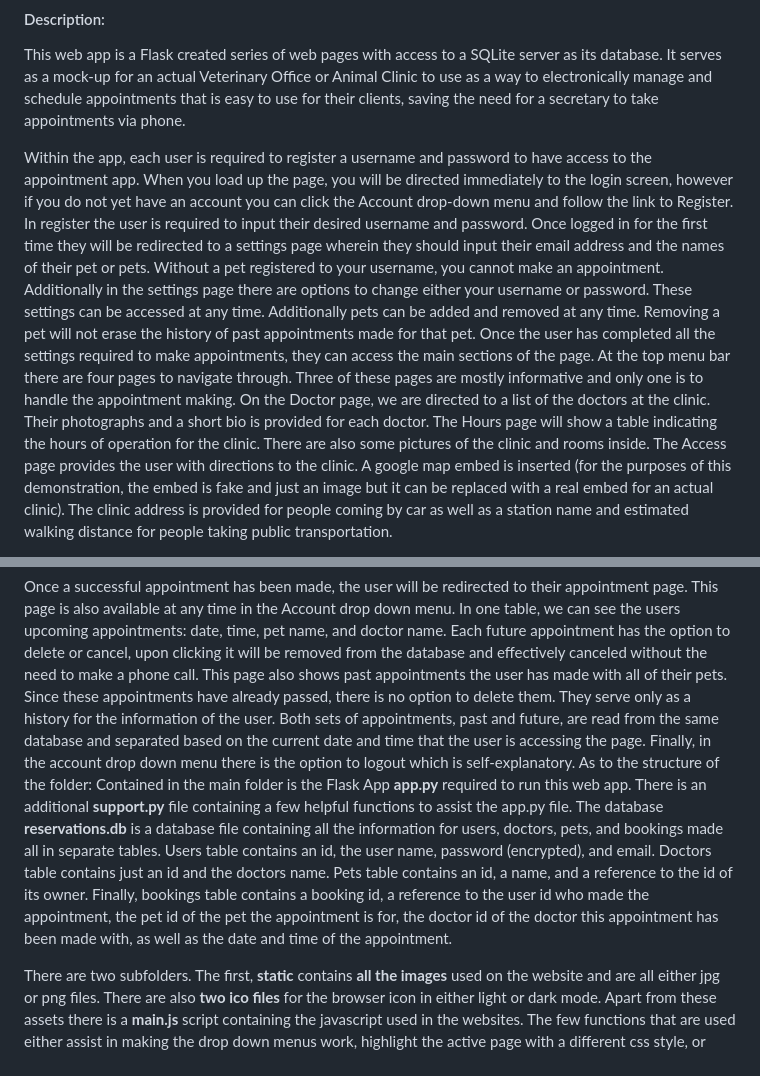
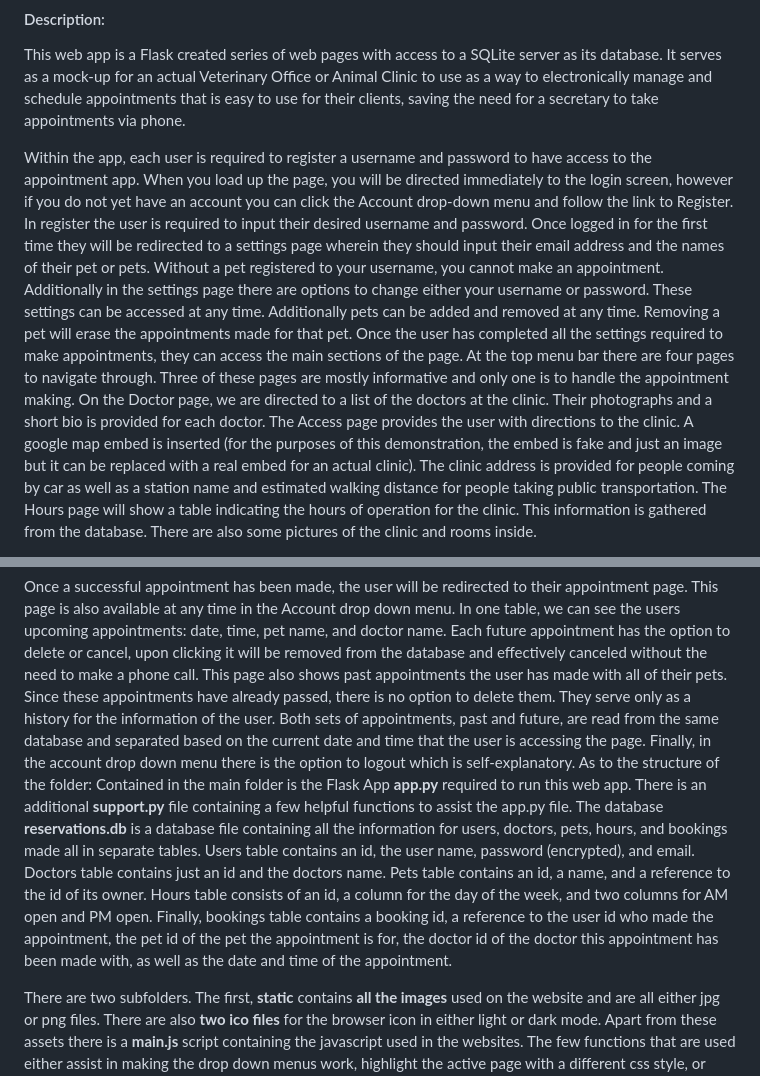
Before and after one commit to JefeThePug/Vet-Appointment-Webapp, a Markdown page: README.md, 2 parts joined by grey strips. GitHub-like rendering.

Commit message:
Update README.md
Updated README to reflect changes made while fixing bugs

```diff
--- a/README.md
+++ b/README.md
@@ -4,6 +4,6 @@
 
 This web app is a Flask created series of web pages with access to a SQLite server as its database. It serves as a mock-up for an actual Veterinary Office or Animal Clinic to use as a way to electronically manage and schedule appointments that is easy to use for their clients, saving the need for a secretary to take appointments via phone.
 
-Within the app, each user is required to register a username and password to have access to the appointment app. When you load up the page, you will be directed immediately to the login screen, however if you do not yet have an account you can click the Account drop-down menu and follow the link to Register. In register the user is required to input their desired username and password. Once logged in for the first time they will be redirected to a settings page wherein they should input their email address and the names of their pet or pets. Without a pet registered to your username, you cannot make an appointment. Additionally in the settings page there are options to change either your username or password. These settings can be accessed at any time. Additionally pets can be added and removed at any time. Removing a pet will not erase the history of past appointments made for that pet.
-Once the user has completed all the settings required to make appointments, they can access the main sections of the page. At the top menu bar there are four pages to navigate through. Three of these pages are mostly informative and only one is to handle the appointment making. On the Doctor page, we are directed to a list of the doctors at the clinic. Their photographs and a short bio is provided for each doctor. The Hours page will show a table indicating the hours of operation for the clinic.  There are also some pictures of the clinic and rooms inside. The Access page provides the user with directions to the clinic. A google map embed is inserted (for the purposes of this demonstration, the embed is fake and just an image but it can be replaced with a real embed for an actual clinic). The clinic address is provided for people coming by car as well as a station name and estimated walking distance for people taking public transportation.
+Within the app, each user is required to register a username and password to have access to the appointment app. When you load up the page, you will be directed immediately to the login screen, however if you do not yet have an account you can click the Account drop-down menu and follow the link to Register. In register the user is required to input their desired username and password. Once logged in for the first time they will be redirected to a settings page wherein they should input their email address and the names of their pet or pets. Without a pet registered to your username, you cannot make an appointment. Additionally in the settings page there are options to change either your username or password. These settings can be accessed at any time. Additionally pets can be added and removed at any time. Removing a pet will erase the appointments made for that pet.
+Once the user has completed all the settings required to make appointments, they can access the main sections of the page. At the top menu bar there are four pages to navigate through. Three of these pages are mostly informative and only one is to handle the appointment making. On the Doctor page, we are directed to a list of the doctors at the clinic. Their photographs and a short bio is provided for each doctor. The Access page provides the user with directions to the clinic. A google map embed is inserted (for the purposes of this demonstration, the embed is fake and just an image but it can be replaced with a real embed for an actual clinic). The clinic address is provided for people coming by car as well as a station name and estimated walking distance for people taking public transportation. The Hours page will show a table indicating the hours of operation for the clinic. This information is gathered from the database. There are also some pictures of the clinic and rooms inside.
 
@@ -11,6 +11,6 @@ The main page of this web app (and consequently the starting page you will arriv
 
 Once a successful appointment has been made, the user will be redirected to their appointment page. This page is also available at any time in the Account drop down menu. In one table, we can see the users upcoming appointments: date, time, pet name, and doctor name. Each future appointment has the option to delete or cancel, upon clicking it will be removed from the database and effectively canceled without the need to make a phone call. This page also shows past appointments the user has made with all of their pets. Since these appointments have already passed, there is no option to delete them. They serve only as a history for the information of the user. Both sets of appointments, past and future, are read from the same database and separated based on the current date and time that the user is accessing the page. Finally, in the account drop down menu there is the option to logout which is self-explanatory.
-As to the structure of the folder: Contained in the main folder is the Flask App **app.py** required to run this web app. There is an additional **support.py** file containing a few helpful functions to assist the app.py file. The database **reservations.db** is a database file containing all the information for users, doctors, pets, and bookings made all in separate tables. Users table contains an id, the user name, password (encrypted), and email. Doctors table contains just an id and the doctors name. Pets table contains an id, a name, and a reference to the id of its owner. Finally, bookings table contains a booking id, a reference to the user id who made the appointment, the pet id of the pet the appointment is for, the doctor id of the doctor this appointment has been made with, as well as the date and time of the appointment.
+As to the structure of the folder: Contained in the main folder is the Flask App **app.py** required to run this web app. There is an additional **support.py** file containing a few helpful functions to assist the app.py file. The database **reservations.db** is a database file containing all the information for users, doctors, pets, hours, and bookings made all in separate tables. Users table contains an id, the user name, password (encrypted), and email. Doctors table contains just an id and the doctors name. Pets table contains an id, a name, and a reference to the id of its owner. Hours table consists of an id, a column for the day of the week, and two columns for AM open and PM open. Finally, bookings table contains a booking id, a reference to the user id who made the appointment, the pet id of the pet the appointment is for, the doctor id of the doctor this appointment has been made with, as well as the date and time of the appointment.
 
 There are two subfolders. The first, **static** contains **all the images** used on the website and are all either jpg or png files. There are also **two ico files** for the browser icon in either light or dark mode. Apart from these assets there is a **main.js** script containing the javascript used in the websites. The few functions that are used either assist in making the drop down menus work, highlight the active page with a different css style, or refresh the availability chart when a doctor name is selected. Finally, we have **styles.css** which contains the style markup for the website.
 In the second folder, **templates** there are all the html files for the website. The main one **layout.html** contains the framework for the site including the navigation bar, background, and metadata. All of the **other html files** are fragments that fill in layout.html using Jinja markup and Flask's render_template() function. As all errors are handled with built-in flash() commands appearing on the screen, there is no 404 page for errors.
```
Also changed, not shown: other parts of README.md (+1 -1 lines).
